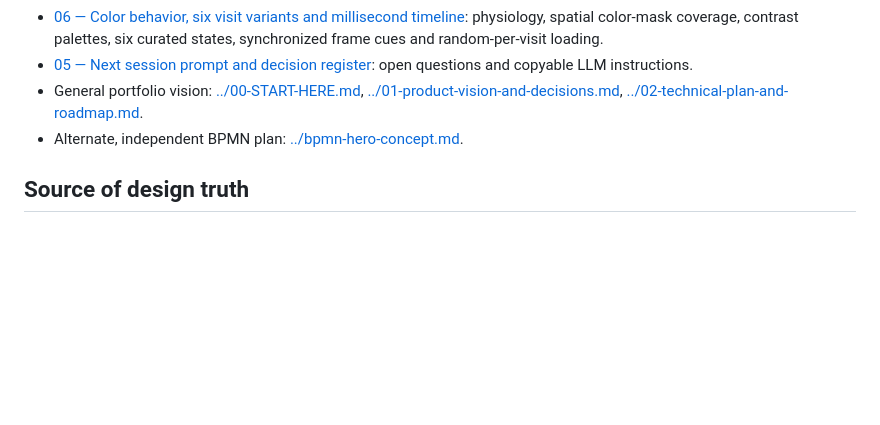
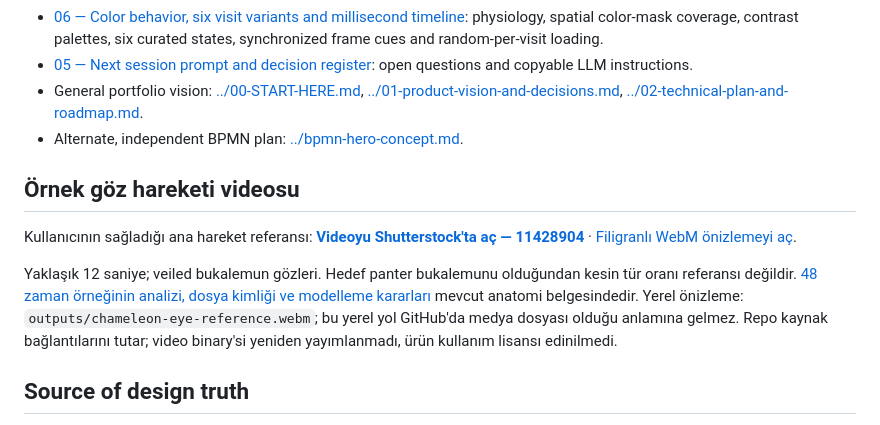
Before and after one commit to alphanAkbulut/portfolio, a Markdown page: docs/chameleon/README.md, the part around the change. GitHub-like rendering; blank space fills up the shorter version.

Commit message:
docs: surface eye reference video in chameleon index [skip netlify]

```diff
--- a/docs/chameleon/README.md
+++ b/docs/chameleon/README.md
@@ -28,6 +28,12 @@ The initial viewer emotion is **calm and trust**, then discovery and surprise: *
 - General portfolio vision: [../00-START-HERE.md](../00-START-HERE.md), [../01-product-vision-and-decisions.md](../01-product-vision-and-decisions.md), [../02-technical-plan-and-roadmap.md](../02-technical-plan-and-roadmap.md).
 - Alternate, independent BPMN plan: [../bpmn-hero-concept.md](../bpmn-hero-concept.md).
 
+## Örnek göz hareketi videosu
+
+Kullanıcının sağladığı ana hareket referansı: **[Videoyu Shutterstock'ta aç — 11428904](https://www.shutterstock.com/tr/video/clip-11428904-macro-shot-4k-uhd-veiled-chameleon%27s-eyes)** · [Filigranlı WebM önizlemeyi aç](https://www.shutterstock.com/shutterstock/videos/11428904/preview/stock-footage-macro-shot-in-k-uhd-of-a-veiled-chameleon-s-eyes.webm).
+
+Yaklaşık 12 saniye; veiled bukalemun gözleri. Hedef panter bukalemunu olduğundan kesin tür oranı referansı değildir. [48 zaman örneğinin analizi, dosya kimliği ve modelleme kararları](14-anatomy-and-motion.md#kaynak-kimliği-yeniden-üretim-ve-hak-sınırı) mevcut anatomi belgesindedir. Yerel önizleme: `outputs/chameleon-eye-reference.webm`; bu yerel yol GitHub'da medya dosyası olduğu anlamına gelmez. Repo kaynak bağlantılarını tutar; video binary'si yeniden yayımlanmadı, ürün kullanım lisansı edinilmedi.
+
 ## Source of design truth
 The user provided two **photographic chameleon references in the conversation** on 2026-10-20, exhibiting realistic micro-scales, anatomically realistic independently movable turret eyes, vivid natural skin colors, gripping feet and curled tail. Their imagery is NOT licensed or guaranteed to be stored in this GitHub repository. **Ask user to re-share assets before modeling if not available.** Never substitute the assistant's earlier cartoon mockup. Choose a specific plausible chameleon species and study real locomotion, eye structure, and scale appearance. Photo realism is a hard quality gate.
 
```
